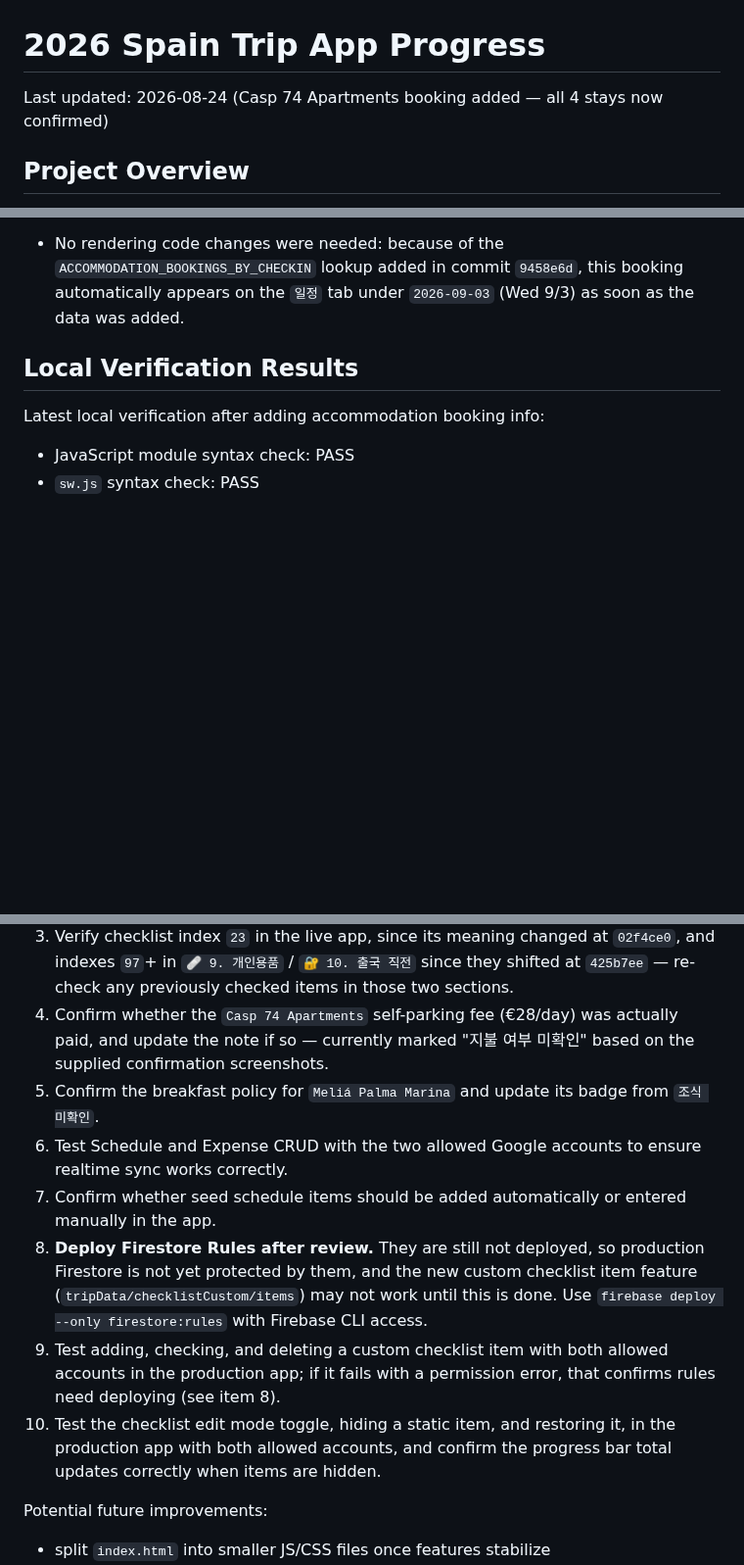
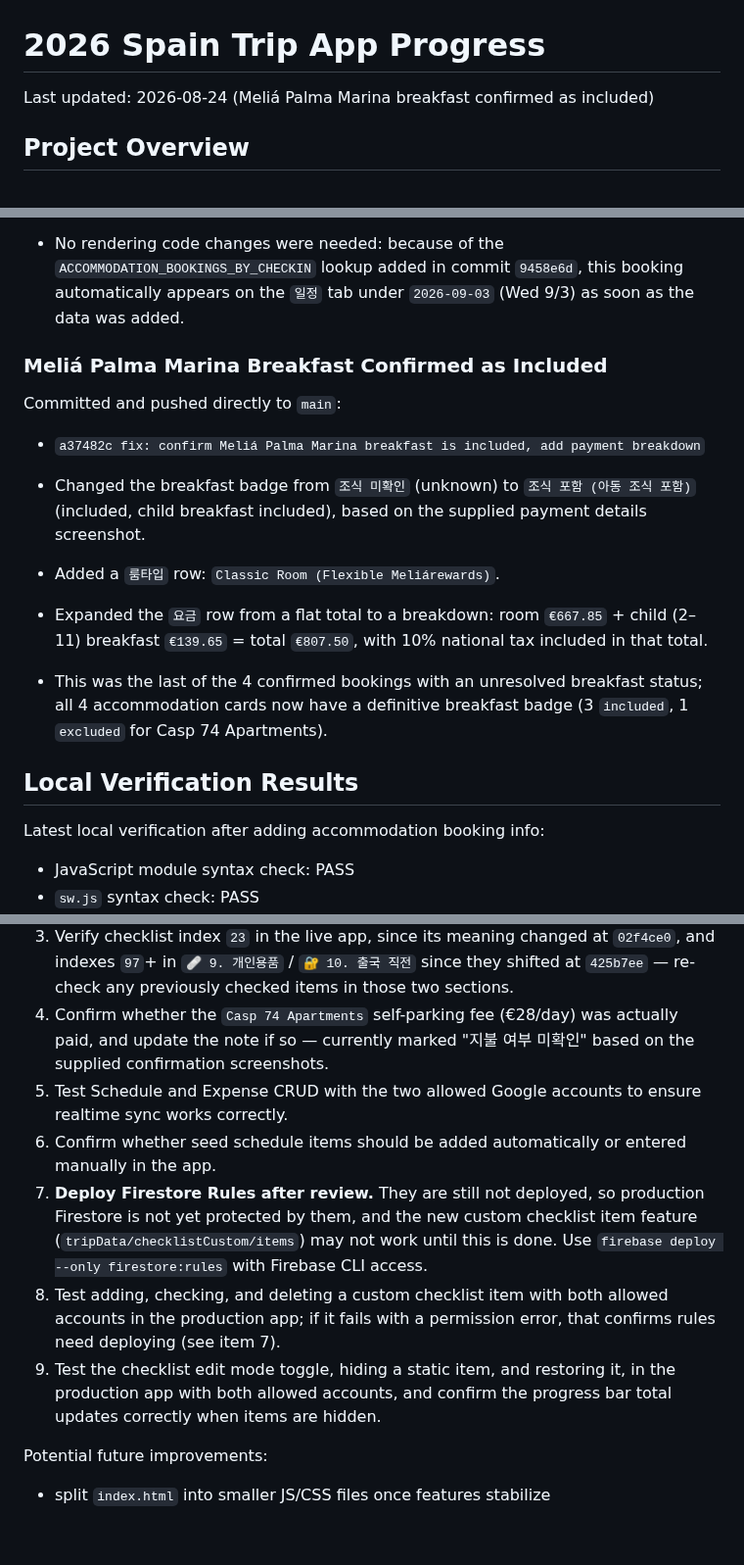
Before and after one commit to recoverlee/2026-spain-trip, a Markdown page: progress.md, 3 parts joined by grey strips. Shown at 98% size. Drawn GitHub-style; blank space fills up the shorter version.

Commit message:
docs: record Meliá Palma Marina breakfast confirmation, all 4 bookings now fully resolved

```diff
--- a/progress.md
+++ b/progress.md
@@ -1,6 +1,6 @@
 # 2026 Spain Trip App Progress
 
-Last updated: 2026-08-24 (Casp 74 Apartments booking added — all 4 stays now confirmed)
+Last updated: 2026-08-24 (Meliá Palma Marina breakfast confirmed as included)
 
 ## Project Overview
 
@@ -548,6 +548,17 @@ Committed and pushed directly to `main`:
 - This is the 4th and last of the trip's accommodation bookings — all stays (`Alberg Centre Esplai`, `Gran Hotel Sóller`, `Meliá Palma Marina`, `Casp 74 Apartments`) are now fully confirmed and entered.
 - No rendering code changes were needed: because of the `ACCOMMODATION_BOOKINGS_BY_CHECKIN` lookup added in commit `9458e6d`, this booking automatically appears on the `일정` tab under `2026-09-03` (Wed 9/3) as soon as the data was added.
 
+### Meliá Palma Marina Breakfast Confirmed as Included
+
+Committed and pushed directly to `main`:
+
+- `a37482c fix: confirm Meliá Palma Marina breakfast is included, add payment breakdown`
+
+- Changed the breakfast badge from `조식 미확인` (unknown) to `조식 포함 (아동 조식 포함)` (included, child breakfast included), based on the supplied payment details screenshot.
+- Added a `룸타입` row: `Classic Room (Flexible Meliárewards)`.
+- Expanded the `요금` row from a flat total to a breakdown: room `€667.85` + child (2–11) breakfast `€139.65` = total `€807.50`, with 10% national tax included in that total.
+- This was the last of the 4 confirmed bookings with an unresolved breakfast status; all 4 accommodation cards now have a definitive breakfast badge (3 `included`, 1 `excluded` for Casp 74 Apartments).
+
 ## Local Verification Results
 
 Latest local verification after adding accommodation booking info:
@@ -607,12 +618,11 @@ Recommended next steps:
 2. Verify booking info UI rendering with the two allowed accounts in the production app — note booking cards now live in the `일정` tab under each check-in date, not the checklist tab.
 3. Verify checklist index `23` in the live app, since its meaning changed at `02f4ce0`, and indexes `97`+ in `🩹 9. 개인용품` / `🔐 10. 출국 직전` since they shifted at `425b7ee` — re-check any previously checked items in those two sections.
 4. Confirm whether the `Casp 74 Apartments` self-parking fee (€28/day) was actually paid, and update the note if so — currently marked "지불 여부 미확인" based on the supplied confirmation screenshots.
-5. Confirm the breakfast policy for `Meliá Palma Marina` and update its badge from `조식 미확인`.
-6. Test Schedule and Expense CRUD with the two allowed Google accounts to ensure realtime sync works correctly.
-7. Confirm whether seed schedule items should be added automatically or entered manually in the app.
-8. **Deploy Firestore Rules after review.** They are still not deployed, so production Firestore is not yet protected by them, and the new custom checklist item feature (`tripData/checklistCustom/items`) may not work until this is done. Use `firebase deploy --only firestore:rules` with Firebase CLI access.
-9. Test adding, checking, and deleting a custom checklist item with both allowed accounts in the production app; if it fails with a permission error, that confirms rules need deploying (see item 8).
-10. Test the checklist edit mode toggle, hiding a static item, and restoring it, in the production app with both allowed accounts, and confirm the progress bar total updates correctly when items are hidden.
+5. Test Schedule and Expense CRUD with the two allowed Google accounts to ensure realtime sync works correctly.
+6. Confirm whether seed schedule items should be added automatically or entered manually in the app.
+7. **Deploy Firestore Rules after review.** They are still not deployed, so production Firestore is not yet protected by them, and the new custom checklist item feature (`tripData/checklistCustom/items`) may not work until this is done. Use `firebase deploy --only firestore:rules` with Firebase CLI access.
+8. Test adding, checking, and deleting a custom checklist item with both allowed accounts in the production app; if it fails with a permission error, that confirms rules need deploying (see item 7).
+9. Test the checklist edit mode toggle, hiding a static item, and restoring it, in the production app with both allowed accounts, and confirm the progress bar total updates correctly when items are hidden.
 
 Potential future improvements:
 
```
Also changed, not shown: other parts of progress.md (+1 -1 lines).
